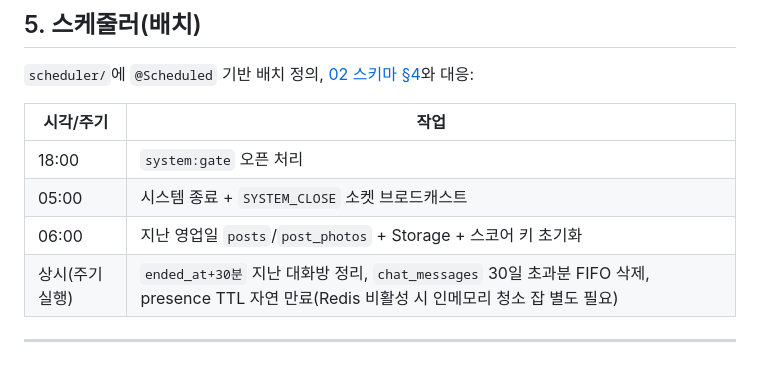
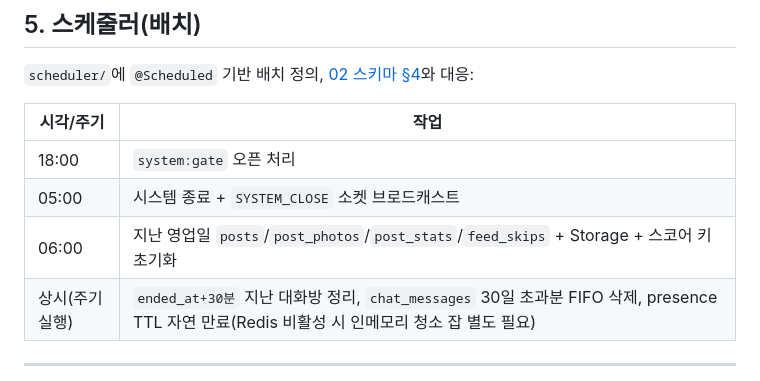
Before and after one commit to BoongLee50/project_chat, a Markdown page: docs/05-server-structure.md, the part around the change. Rendered like a GitHub page.

```diff
--- a/docs/05-server-structure.md
+++ b/docs/05-server-structure.md
@@ -110,7 +110,7 @@ presence/
 |-----------|------|
 | 18:00 | `system:gate` 오픈 처리 |
 | 05:00 | 시스템 종료 + `SYSTEM_CLOSE` 소켓 브로드캐스트 |
-| 06:00 | 지난 영업일 `posts`/`post_photos` + Storage + 스코어 키 초기화 |
+| 06:00 | 지난 영업일 `posts`/`post_photos`/`post_stats`/`feed_skips` + Storage + 스코어 키 초기화 |
 | 상시(주기 실행) | `ended_at+30분` 지난 대화방 정리, `chat_messages` 30일 초과분 FIFO 삭제, presence TTL 자연 만료(Redis 비활성 시 인메모리 청소 잡 별도 필요) |
 
 ---
```
Also changed, not shown: docs/02-db-schema.md (+3 -1 lines).
